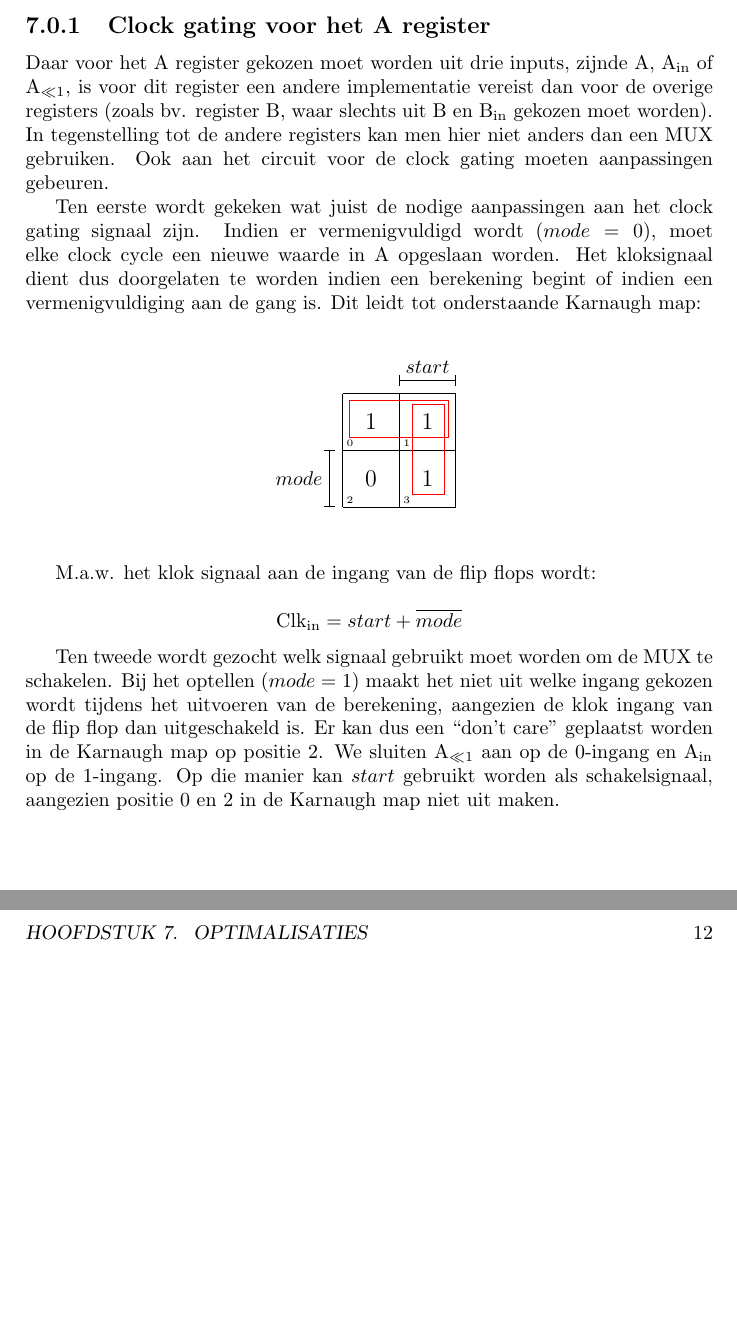
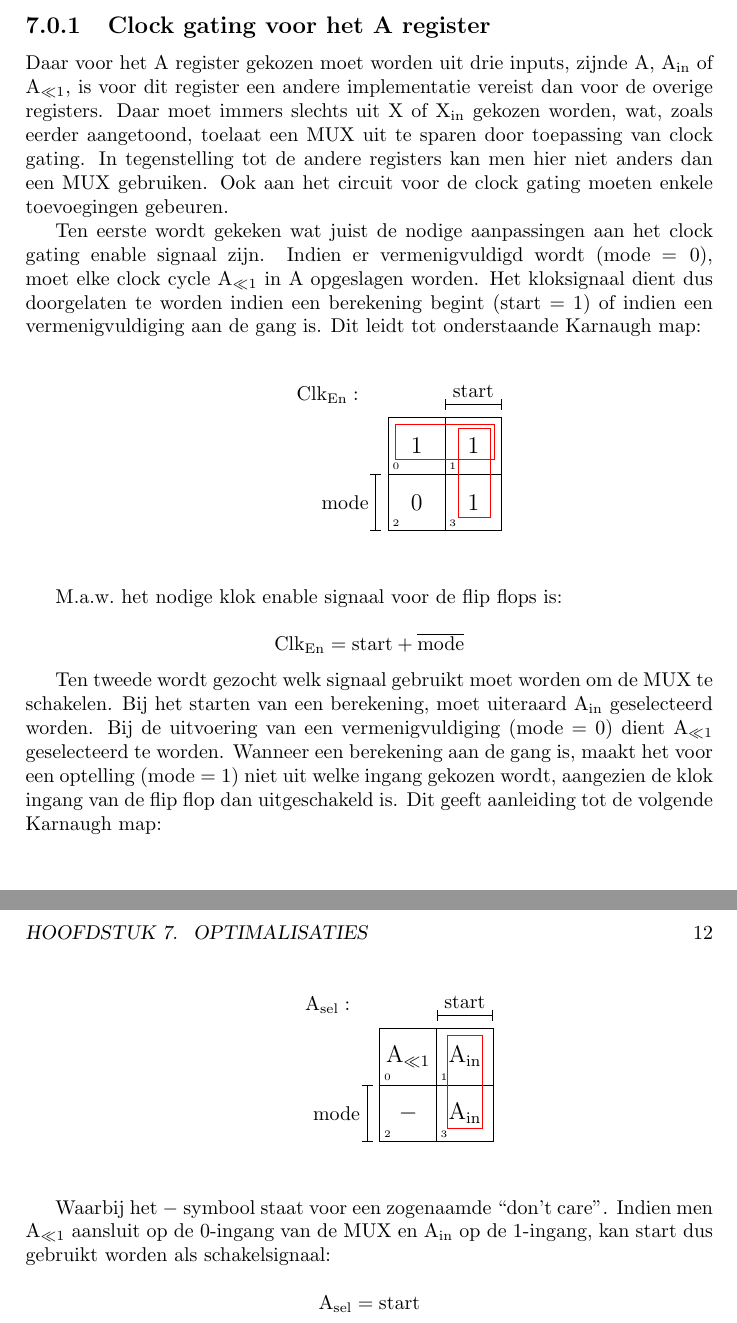
Before and after one commit to kingkong991/gezel-elliptic-curve-crypto, a LaTeX thesis (latex/thesis.tex, which reads latex/clock-gating.tex): two parts of pages 11 and 12 of 18, joined at a grey line, cut so that both start at the same text, the shorter picture padded with empty space. Compiled offline with pdfLaTeX.

Commit message:
[LaTeX] Clock gating

```diff
--- a/latex/clock-gating.tex
+++ b/latex/clock-gating.tex
@@ -1,8 +1,8 @@
 \subsection{Clock gating voor het A register}
 
-Daar voor het A register gekozen moet worden uit drie  inputs, zijnde A, A$_{\text{in}}$ of A$_{\ll 1}$, is voor dit register een andere implementatie vereist dan voor de overige registers (zoals bv. register B, waar slechts uit B en B$_{\text{in}}$ gekozen moet worden). In tegenstelling tot de andere registers kan men hier niet anders dan een MUX gebruiken. Ook aan het circuit voor de clock gating moeten aanpassingen gebeuren.
+Daar voor het A register gekozen moet worden uit drie  inputs, zijnde A, A$_{\text{in}}$ of A$_{\ll 1}$, is voor dit register een andere implementatie vereist dan voor de overige registers. Daar moet immers slechts uit X of X$_{\text{in}}$ gekozen worden, wat, zoals eerder aangetoond, toelaat een MUX uit te sparen door toepassing van clock gating. In tegenstelling tot de andere registers kan men hier niet anders dan een MUX gebruiken. Ook aan het circuit voor de clock gating moeten enkele toevoegingen gebeuren.
 
-Ten eerste wordt gekeken wat juist de nodige aanpassingen aan het clock gating signaal zijn. Indien er vermenigvuldigd wordt ($mode = 0$), moet elke clock cycle een nieuwe waarde in A opgeslaan worden. Het kloksignaal dient dus doorgelaten te worden indien een berekening begint of indien een vermenigvuldiging aan de gang is. Dit leidt tot onderstaande Karnaugh map:
+Ten eerste wordt gekeken wat juist de nodige aanpassingen aan het clock gating enable signaal zijn. Indien er vermenigvuldigd wordt (mode $= 0$), moet elke clock cycle A$_{\ll 1}$ in A opgeslagen worden. Het kloksignaal dient dus doorgelaten te worden indien een berekening begint (start $= 1$) of indien een vermenigvuldiging aan de gang is. Dit leidt tot onderstaande Karnaugh map:
 
 %\begin{tabular}{r|c|c|}
 %	& \multicolumn{2}{|l}{$mode$} \\
@@ -14,21 +14,30 @@ Ten eerste wordt gekeken wat juist de nodige aanpassingen aan het clock gating s
 \vspace{\textfloatsep}
 \begin{minipage}{\linewidth}
 	\begin{center}
-		\kmap{2}{1101}{\draw[red] (node cs:name=G0, anchor=south east) rectangle ($(node cs:name=G5, anchor=north west) + (0, 3pt)$);\draw[red] ($(node cs:name=G1, anchor=south east) + (3pt, -2pt)$) rectangle ($(node cs:name=G8, anchor=north west) + (-2pt, 3pt)$);}{start}{mode}{}
+		\kmap{2}{Clk$_{\text{En}}:$}{{start}{mode}}{1101}{%
+			\draw[red] (node cs:name=G0, anchor=south east) rectangle ($(node cs:name=G5, anchor=north west) + (0, 4pt)$);
+			\draw[red] ($(node cs:name=G1, anchor=south east) + (3pt, -2pt)$) rectangle ($(node cs:name=G8, anchor=north west) + (-2pt, 3pt)$);%
+		}
 	\end{center}
 \end{minipage}
 \vspace{\textfloatsep}
 
-M.a.w. het klok signaal aan de ingang van de flip flops wordt:
+M.a.w.\ het nodige klok enable signaal voor de flip flops is:
 
-\[ \text{Clk}_{\text{in}} = start + \overline{mode} \]
+\[ \text{Clk}_{\text{En}} = \text{start} + \overline{\text{mode}} \]
 
-Ten tweede wordt gezocht welk signaal gebruikt moet worden om de MUX te schakelen. Bij het optellen ($mode = 1$) maakt het niet uit welke ingang gekozen wordt tijdens het uitvoeren van de berekening, aangezien de klok ingang van de flip flop dan uitgeschakeld is. Er kan dus een ``don't care'' geplaatst worden in de Karnaugh map op positie 2. We sluiten A$_{\ll 1}$ aan op de 0-ingang en A$_{\text{in}}$ op de 1-ingang. Op die manier kan $start$ gebruikt worden als schakelsignaal, aangezien positie 0 en 2 in de Karnaugh map niet uit maken.
+Ten tweede wordt gezocht welk signaal gebruikt moet worden om de MUX te schakelen. Bij het starten van een berekening, moet uiteraard A$_{\text{in}}$ geselecteerd worden. Bij de uitvoering van een vermenigvuldiging (mode $= 0$) dient A$_{\ll 1}$ geselecteerd te worden. Wanneer een berekening aan de gang is, maakt het voor een optelling (mode $= 1$) niet uit welke ingang gekozen wordt, aangezien de klok ingang van de flip flop dan uitgeschakeld is. Dit geeft aanleiding tot de volgende Karnaugh map:
 
 \vspace{\textfloatsep}
 \begin{minipage}{\linewidth}
 	\begin{center}
-	%\karnaughmap{2}{}{{$mode\qquad$}{$start$}}{01-1}{}
+	\kmap{2}{A$_{\text{sel}}:$}{{start}{mode}}{{A$_{\ll 1}$}{A$_{\text{in}}$}{$-$}{A$_{\text{in}}$}}{%
+			\draw[red] ($(node cs:name=G1, anchor=south east) + (2pt, 0)$) rectangle ($(node cs:name=G8, anchor=north west) + (-2pt, 3pt)$);
+}
 	\end{center}
 	\end{minipage}
 \vspace{\textfloatsep}
+
+Waarbij het $-$ symbool staat voor een zogenaamde ``don't care''. Indien men A$_{\ll 1}$ aansluit op de 0-ingang van de MUX en A$_{\text{in}}$ op de 1-ingang, kan start dus gebruikt worden als schakelsignaal:
+
+\[ \text{A}_{\text{sel}} = \text{start} \]
--- a/latex/thesis.tex
+++ b/latex/thesis.tex
@@ -27,20 +27,37 @@
 \def\subxb#1.#2\relax{#2}
 
 % Karnaugh map macro
-% For now, first command (size) is ignored, only 2x2 maps are drawn.
+% Takes 5 arguments:
+%	- Number of variables
+%	- Function description (not used right now)
+%	- Variable names, if the name is more than 1 char, enclose in {}
+%	- Output values, if not 1 char, again enclose in {}
+%	- Tikz functions (eg. for drawing rectangles around the minimizations)
+%
+% Furthermore, for ease of use, each point on the grid (where 2 lines meet) has a
+% named node attached to it, starting with G0 at the top left, G1 to the right of it, etc.
+%
+% Should it be required, the output values are named as well, starting with I0, I1, ...
+
+% Argument string macro shamelessly stolen from Andreas W. Wielands Karnaugh map code
+\def\kmapargumentstring#1{\gdef\kmapdummystring{#1{}\noexpand\end}}
+\def\kmapgetchar{\expandafter\kmapgetonechar\kmapdummystring}
+\def\kmapgetonechar#1#2\end{{#1}\gdef\kmapdummystring{#2\noexpand\end}}%
+
+% Some counters
 \newcounter{karnaughgrid}
-\newcounter{karnaughcount}
+\newcounter{karnaughindex}
 
 \newcounter{karnaughsize}
 \newcounter{karnaughsizex}
 \newcounter{karnaughsizey}
 
-\newcommand{\kmap}[6]{%
+\newcommand{\kmap}[5]{%
 \setcounter{karnaughsize}{#1}
 
 \begin{tikzpicture}
 	\setcounter{karnaughgrid}{0};
-	\setcounter{karnaughcount}{0};
+	\setcounter{karnaughindex}{0};
 
 	\ifcase\value{karnaughsize}
 		% Size 0
@@ -57,6 +74,10 @@
 		% Size 3
 		\setcounter{karnaughsizex}{4}
 		\setcounter{karnaughsizey}{2}
+	\or
+		% Size 4
+		\setcounter{karnaughsizex}{4}
+		\setcounter{karnaughsizey}{4}
 	\else
 		\exit	% Wrong size
 	\fi
@@ -72,41 +93,54 @@
 		}
 	}
 
+	% Draw function name
+	\node at ($(G0) + {\value{karnaughsizey}/2}*(-0.4, 0) + {\value{karnaughsizex}/2}*(0, 0.4)$) [left] {#2};
+
+	% Set bounding box to current size for nicer centering
+	%\useasboundingbox;
+
 	% Counting starts at 0, so lower size counters
 	\addtocounter{karnaughsizex}{-1};
 	\addtocounter{karnaughsizey}{-1};
 
+	\kmapargumentstring{#4}
+
 	\foreach \y in {\arabic{karnaughsizey},...,0} {
 		\foreach \x in {0,...,\arabic{karnaughsizex}} {
-			\node (I\arabic{karnaughcount}) at (\x, \y) [above right=-1.5pt and -1.5pt] {\tiny \arabic{karnaughcount}};
-			\addtocounter{karnaughcount}{1};
+			\node (I\arabic{karnaughindex}) at (\x, \y) [above right=-0.05 and -0.05] {\tiny \arabic{karnaughindex}};
+			\addtocounter{karnaughindex}{1};
 
-			\node at (\x + 0.5, \y + 0.5) {\large $ \substring{#2}{\arabic{karnaughcount}}{\arabic{karnaughcount}} $};
+			\node at (\x + 0.5, \y + 0.5) {\large \kmapgetchar};
 		}
 	}
 
 	% Draw variable names
+	\kmapargumentstring{#3}
+
 	\ifcase\value{karnaughsize}
 		% No zero size maps
 	\or
 		% Size 1 maps
-		\draw[arrows=|-|] ($(node cs:name=G1, anchor=north) + (0, 3pt)$) -- node[above] {$#4$} ($(node cs:name=G2, anchor=north)  + (0, 3pt)$);
+		\draw[arrows=|-|] ($(node cs:name=G1, anchor=north) + (0, 0.1)$) -- node[above] (V1) {\kmapgetchar} ($(node cs:name=G2, anchor=north)  + (0, 0.1)$);
 	\or
 		% Size 2 maps
-		\draw[arrows=|-|] ($(node cs:name=G1, anchor=north) + (0, 3pt)$) -- node[above] {$#4$} ($(node cs:name=G2, anchor=north)  + (0, 3pt)$);
-		\useasboundingbox; % Set bounding box to current size for nicer centering
-
-		\draw[arrows=|-|] ($(node cs:name=G3, anchor=west) + (-3pt, 0)$) -- node[left] {$#5$} ($(node cs:name=G6, anchor=west)  + (-3pt, 0)$);
+		\draw[arrows=|-|] ($(node cs:name=G1, anchor=north) + (0, 0.1)$) -- node[above] (V1) {\kmapgetchar} ($(node cs:name=G2, anchor=north)  + (0, 0.1)$);
+		\draw[arrows=|-|] ($(node cs:name=G3, anchor=west) + (-0.1, 0)$) -- node[left] (V2) {\kmapgetchar} ($(node cs:name=G6, anchor=west)  + (-0.1, 0)$);
+	\or
+		% Size 3 maps
+		\draw[arrows=|-|] ($(node cs:name=G2, anchor=north) + (0, 0.8)$) -- node[above] (V1) {\kmapgetchar} ($(node cs:name=G4, anchor=north)  + (0, 0.8)$);
+		\draw[arrows=|-|] ($(node cs:name=G5, anchor=west) + (-0.1, 0)$) -- node[left] (V2) {\kmapgetchar} ($(node cs:name=G10, anchor=west)  + (-0.1, 0)$);
+	\draw[arrows=|-|] ($(node cs:name=G1, anchor=north) + (0, 0.1)$) -- node[above] (V3) {\kmapgetchar} ($(node cs:name=G3, anchor=north)  + (0, 0.1)$);
 	\else
-	\draw[arrows=|-|] ($(node cs:name=G1, anchor=north) + (0, 3pt)$) -- node[above] {$#4$} ($(node cs:name=G3, anchor=north)  + (0, 3pt)$);
-		\draw[arrows=|-|] ($(node cs:name=G2, anchor=north) + (0, 23pt)$) -- node[above] {$#5$} ($(node cs:name=G4, anchor=north)  + (0, 23pt)$);
-		\useasboundingbox; % Set bounding box to current size for nicer centering
-
-		\draw[arrows=|-|] ($(node cs:name=G5, anchor=west) + (-3pt, 0)$) -- node[left] {$#6$} ($(node cs:name=G10, anchor=west)  + (-3pt, 0)$);
+		% Size 4 maps
+		\draw[arrows=|-|] ($(node cs:name=G10, anchor=west) + (-1, 0)$) -- node[left] (V1) {\kmapgetchar} ($(node cs:name=G20, anchor=west)  + (-1, 0)$);
+		\draw[arrows=|-|] ($(node cs:name=G2, anchor=north) + (0, 0.8)$) -- node[above] (V2) {\kmapgetchar} ($(node cs:name=G4, anchor=north)  + (0, 0.8)$);
+		\draw[arrows=|-|] ($(node cs:name=G5, anchor=west) + (-0.1, 0)$) -- node[left] (V3) {\kmapgetchar} ($(node cs:name=G15, anchor=west)  + (-0.1, 0)$);
+		\draw[arrows=|-|] ($(node cs:name=G1, anchor=north) + (0, 0.1)$) -- node[above] (V4) {\kmapgetchar} ($(node cs:name=G3, anchor=north)  + (0, 0.1)$);
 	\fi
 
 	% Draw extra stuff (like minimizations)
-	#3
+	#5
 \end{tikzpicture}}
 
 % Plaats van afbeeldingen
```
Also changed, not shown: latex/thesis.pdf, latex/thesis.tex (2 more changed lines).
